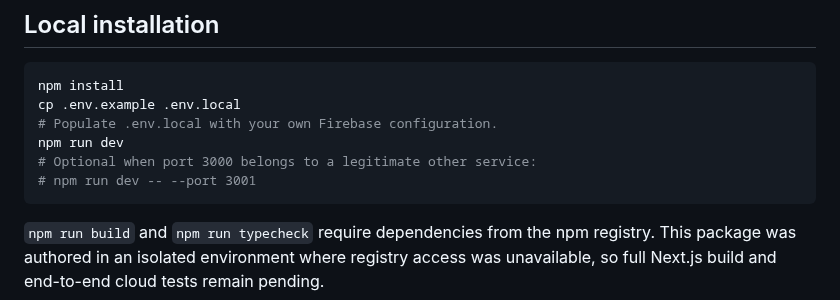
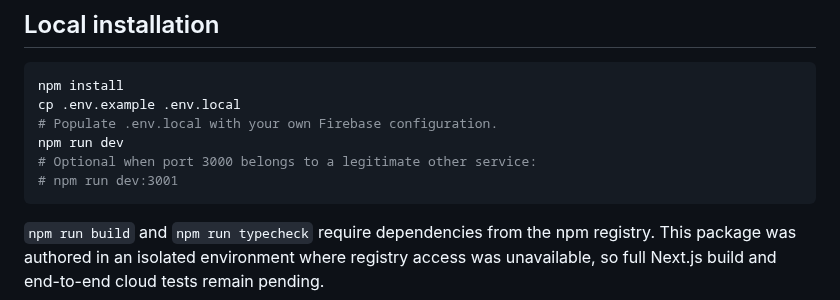
Before and after one commit to pamtechz/kasa, a Markdown page: README.md, the part around the change. Drawn GitHub-style.

Commit message:
docs: use Windows-safe named npm commands for port 3001 and confirmed cache cleanup

````diff
--- a/README.md
+++ b/README.md
@@ -32,7 +32,7 @@ cp .env.example .env.local
 # Populate .env.local with your own Firebase configuration.
 npm run dev
 # Optional when port 3000 belongs to a legitimate other service:
-# npm run dev -- --port 3001
+# npm run dev:3001
 ```
 
 `npm run build` and `npm run typecheck` require dependencies from the npm registry. This package was authored in an isolated environment where registry access was unavailable, so full Next.js build and end-to-end cloud tests remain pending.
````
